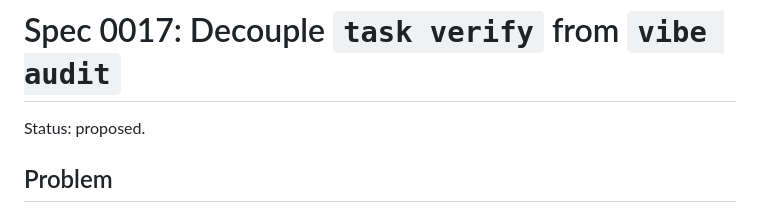
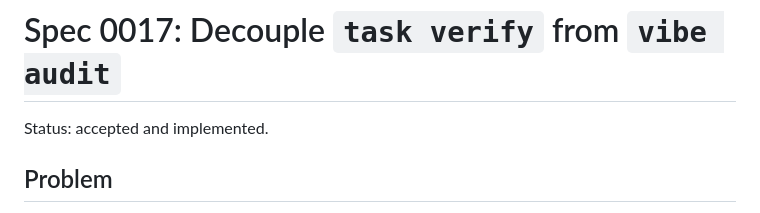
Before and after one commit to Manual-debuger/VibeConform, a Markdown page: docs/specs/0017-verify-audit-decoupling.md, the part around the change. Drawn GitHub-style.

```diff
--- a/docs/specs/0017-verify-audit-decoupling.md
+++ b/docs/specs/0017-verify-audit-decoupling.md
@@ -1,6 +1,6 @@
 # Spec 0017: Decouple `task verify` from `vibe audit`
 
-Status: proposed.
+Status: accepted and implemented.
 
 ## Problem
 
```
Also changed, not shown: docs/plans/0017-verify-audit-decoupling.md (added, +92 -0 lines).
